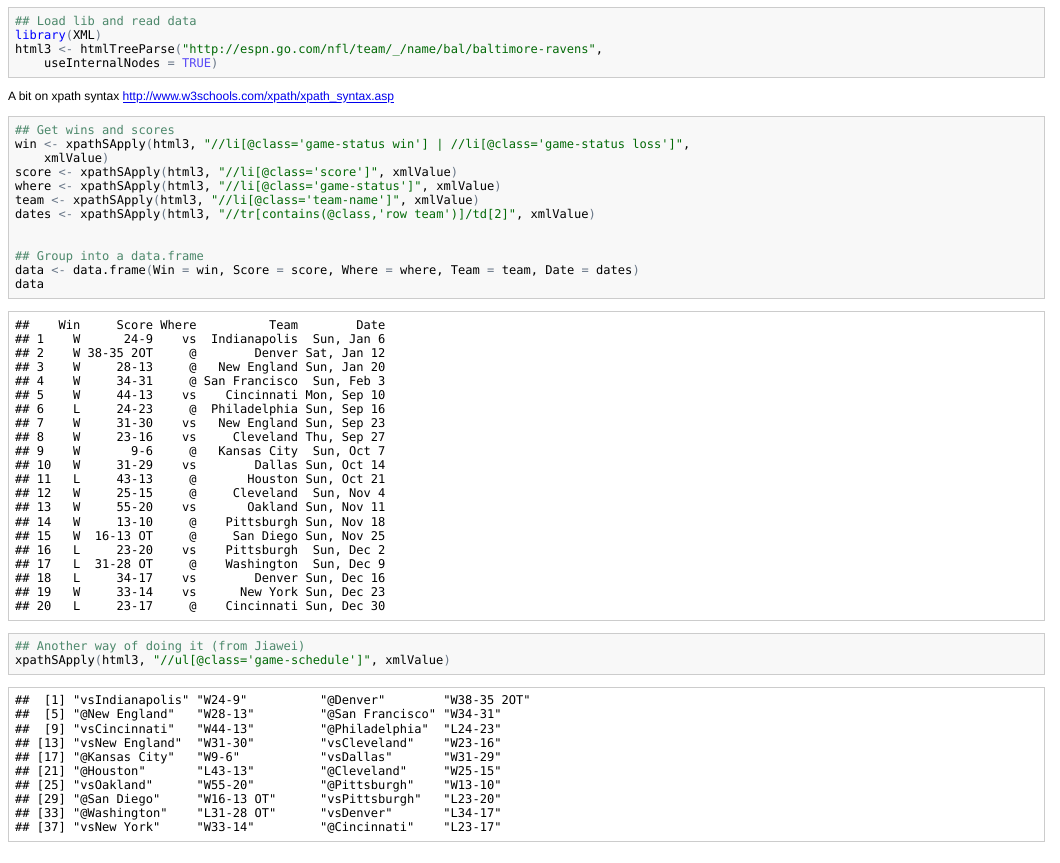
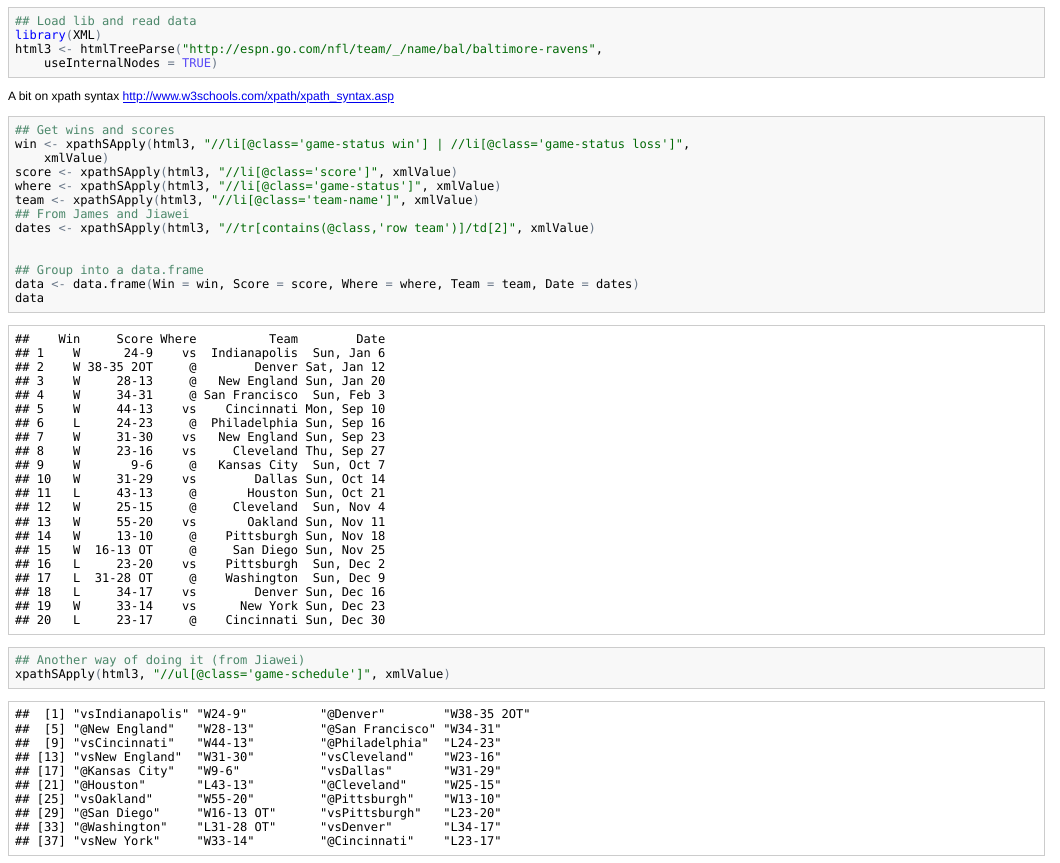
Before and after one commit to lcolladotor/lcollado753, an R Markdown document (class/ravens/scrape.Rmd): the page in a window 1100 px wide, from 80 px down. The pictures show the output file class/ravens/scrape.html that the author committed with the source, opened offline.

Commit message:
Note that James/Jiawei solved how to scrape the date

```diff
--- a/class/ravens/scrape.Rmd
+++ b/class/ravens/scrape.Rmd
@@ -20,6 +20,7 @@ win <- xpathSApply(html3, "//li[@class='game-status win'] | //li[@class='game-st
 score <- xpathSApply(html3, "//li[@class='score']", xmlValue)
 where <- xpathSApply(html3, "//li[@class='game-status']", xmlValue)
 team <- xpathSApply(html3, "//li[@class='team-name']", xmlValue)
+## From James and Jiawei
 dates <- xpathSApply(html3, "//tr[contains(@class,'row team')]/td[2]",xmlValue)
 
 
```
Also changed, not shown: class/ravens/raw.Rdata, class/ravens/scrape.html, class/ravens/scrape.md.
